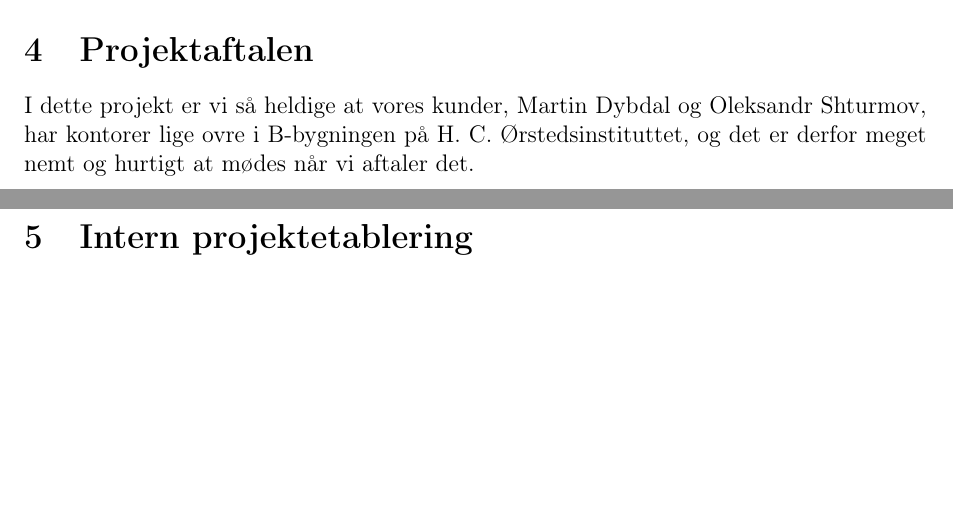
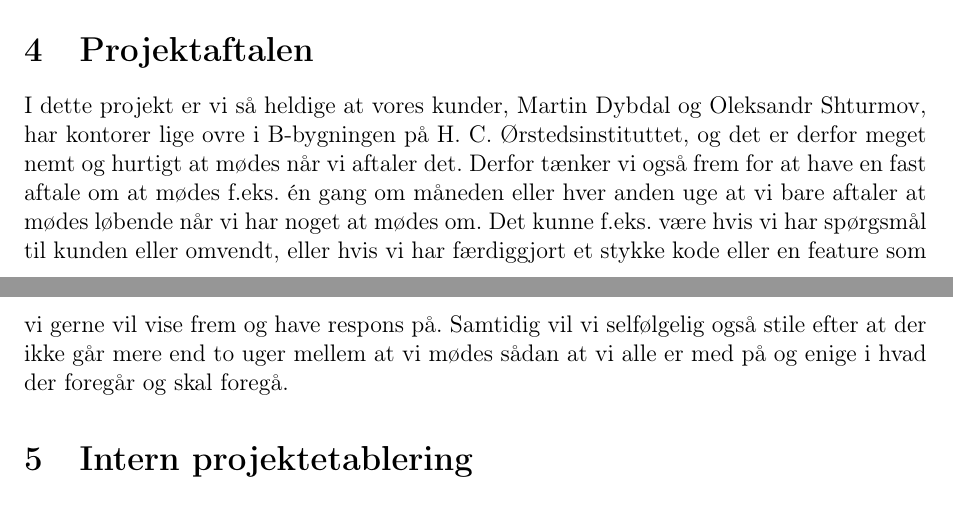
Before and after one commit to christiankjaer/pop-webhelp, a LaTeX document (doc/Delrapport1/delrapport1.tex): two parts of pages 5 and 6 of 6, joined at a grey line, cut so that both start at the same text, the shorter picture padded with empty space. Compiled offline with pdfLaTeX.

Commit message:
Skrevet Projektaftalen

```diff
--- a/doc/Delrapport1/delrapport1.tex
+++ b/doc/Delrapport1/delrapport1.tex
@@ -116,8 +116,10 @@ Da det endeige system er en webapplikation, så giver det og nogle forudbestemte
     \item Brugerens webbrowser er også et undersystem. Det sørger for at sende forespørgsler til vores webserver, og præsentere den returnerede HTML. Det er også her at designprocessen foregår, altså den store treenighed, nemlig HTML, CSS og JavaScript.
 \end{itemize}
 Det er også det, der traditionelt giver en klar rollefordeling i webudvikling, hvor man har frontend, som består i designet af brugerfladen i HTML, CSS og JavaScript. Der er backend, som igen består af databaseudvikling og udvikling af services og logik som frontenden så bruger.
+
 \section{Projektaftalen}
-I dette projekt er vi så heldige at vores kunder, Martin Dybdal og Oleksandr Shturmov, har kontorer lige ovre i B-bygningen på H. C. Ørstedsinstituttet, og det er derfor meget nemt og hurtigt at mødes når vi aftaler det.
+I dette projekt er vi så heldige at vores kunder, Martin Dybdal og Oleksandr Shturmov, har kontorer lige ovre i B-bygningen på H. C. Ørstedsinstituttet, og det er derfor meget nemt og hurtigt at mødes når vi aftaler det. Derfor tænker vi også frem for at have en fast aftale om at mødes f.eks. én gang om måneden eller hver anden uge at vi bare aftaler at mødes løbende når vi har noget at mødes om. Det kunne f.eks. være hvis vi har spørgsmål til kunden eller omvendt, eller hvis vi har færdiggjort et stykke kode eller en feature som vi gerne vil vise frem og have respons på. Samtidig vil vi selfølgelig også stile efter at der ikke går mere end to uger mellem at vi mødes sådan at vi alle er med på og enige i hvad der foregår og skal foregå.
+
 \section{Intern projektetablering}
 
 \section{Afleveringsopgaver}
```
